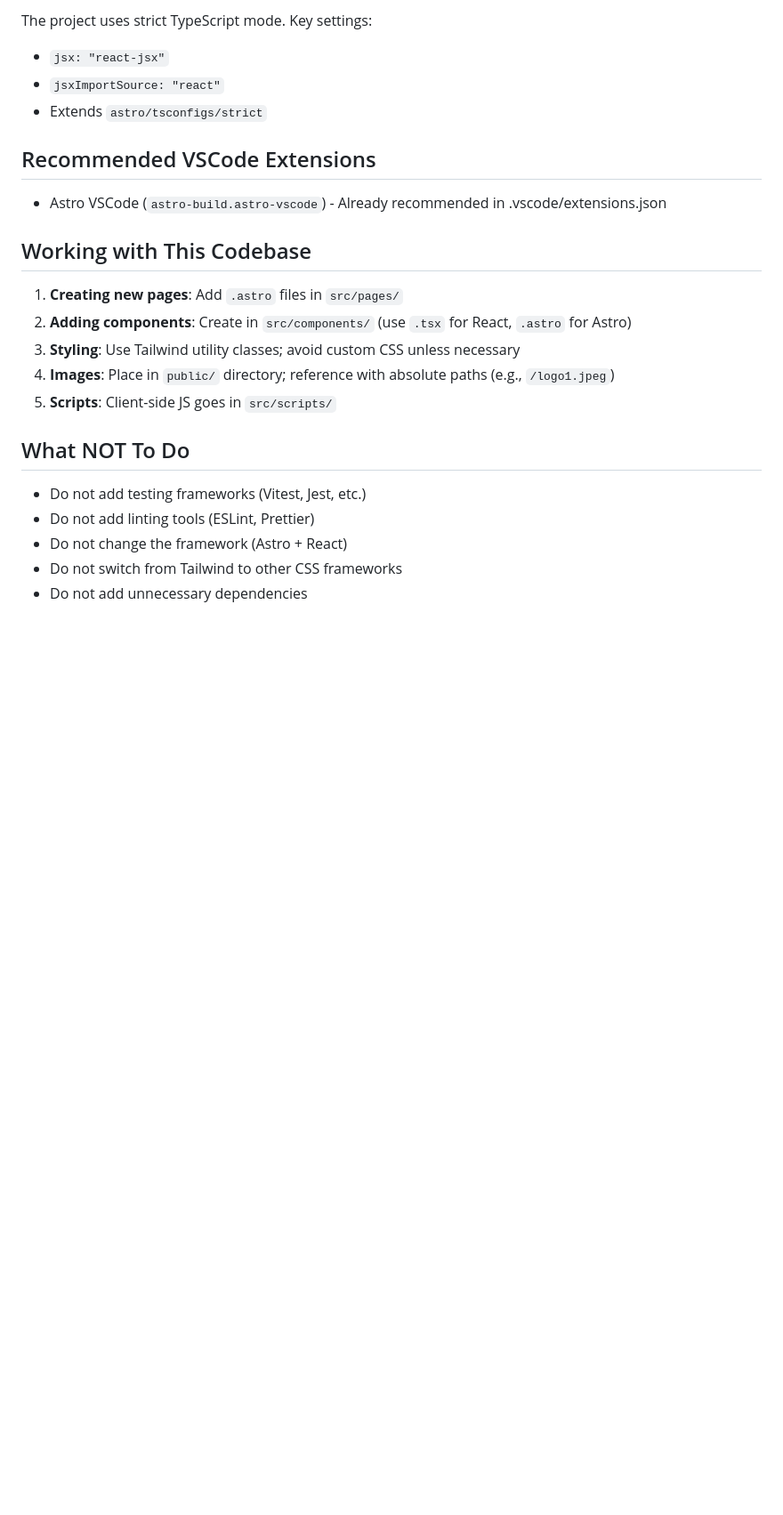
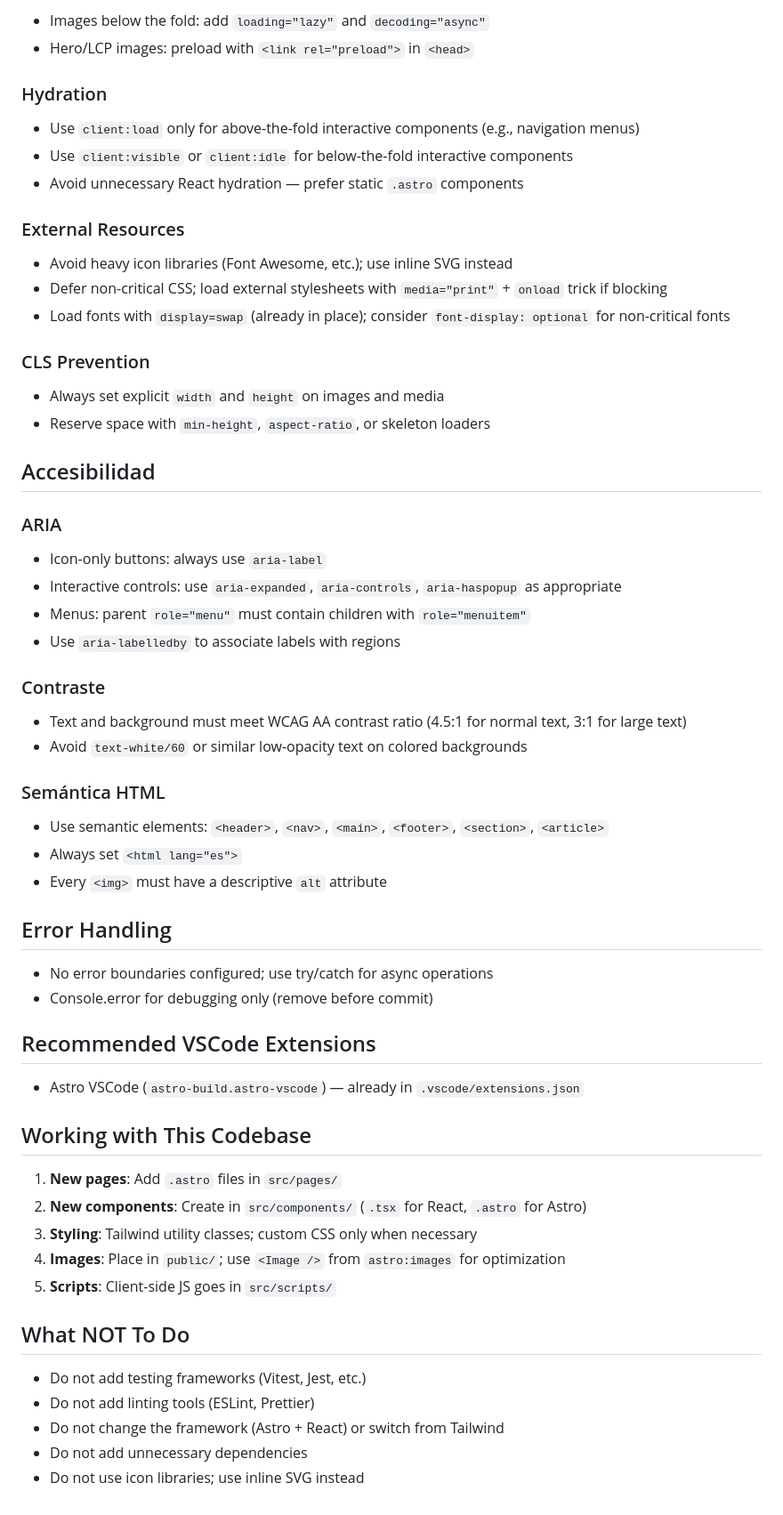
Before and after one commit to pablomg-dev/nu-spacio, a Markdown page: AGENTS.md, the part around one of its changes. Shown at 89% size. GitHub-like rendering; blank space fills up the shorter version.

Commit message:
docs(agents): improve AGENTS.md with Web Performance and Accessibility sections, Solid rules, cleaner examples, and Astro Image guidance

```diff
--- a/AGENTS.md
+++ b/AGENTS.md
@@ -160,25 +132,65 @@ import Component from '../components/Component.astro';
 
-The project uses strict TypeScript mode. Key settings:
-- `jsx: "react-jsx"`
-- `jsxImportSource: "react"`
-- Extends `astro/tsconfigs/strict`
+- Images below the fold: add `loading="lazy"` and `decoding="async"`
+- Hero/LCP images: preload with `<link rel="preload">` in `<head>`
+
+### Hydration
+
+- Use `client:load` only for above-the-fold interactive components (e.g., navigation menus)
+- Use `client:visible` or `client:idle` for below-the-fold interactive components
+- Avoid unnecessary React hydration — prefer static `.astro` components
+
+### External Resources
+
+- Avoid heavy icon libraries (Font Awesome, etc.); use inline SVG instead
+- Defer non-critical CSS; load external stylesheets with `media="print"` + `onload` trick if blocking
+- Load fonts with `display=swap` (already in place); consider `font-display: optional` for non-critical fonts
+
+### CLS Prevention
+
+- Always set explicit `width` and `height` on images and media
+- Reserve space with `min-height`, `aspect-ratio`, or skeleton loaders
+
+## Accesibilidad
+
+### ARIA
+
+- Icon-only buttons: always use `aria-label`
+- Interactive controls: use `aria-expanded`, `aria-controls`, `aria-haspopup` as appropriate
+- Menus: parent `role="menu"` must contain children with `role="menuitem"`
+- Use `aria-labelledby` to associate labels with regions
+
+### Contraste
+
+- Text and background must meet WCAG AA contrast ratio (4.5:1 for normal text, 3:1 for large text)
+- Avoid `text-white/60` or similar low-opacity text on colored backgrounds
+
+### Semántica HTML
+
+- Use semantic elements: `<header>`, `<nav>`, `<main>`, `<footer>`, `<section>`, `<article>`
+- Always set `<html lang="es">`
+- Every `<img>` must have a descriptive `alt` attribute
+
+## Error Handling
+
+- No error boundaries configured; use try/catch for async operations
+- Console.error for debugging only (remove before commit)
 
 ## Recommended VSCode Extensions
 
-- Astro VSCode (`astro-build.astro-vscode`) - Already recommended in .vscode/extensions.json
+- Astro VSCode (`astro-build.astro-vscode`) — already in `.vscode/extensions.json`
 
 ## Working with This Codebase
 
-1. **Creating new pages**: Add `.astro` files in `src/pages/`
-2. **Adding components**: Create in `src/components/` (use `.tsx` for React, `.astro` for Astro)
-3. **Styling**: Use Tailwind utility classes; avoid custom CSS unless necessary
-4. **Images**: Place in `public/` directory; reference with absolute paths (e.g., `/logo1.jpeg`)
+1. **New pages**: Add `.astro` files in `src/pages/`
+2. **New components**: Create in `src/components/` (`.tsx` for React, `.astro` for Astro)
+3. **Styling**: Tailwind utility classes; custom CSS only when necessary
+4. **Images**: Place in `public/`; use `<Image />` from `astro:images` for optimization
 5. **Scripts**: Client-side JS goes in `src/scripts/`
 
 ## What NOT To Do
 
 - Do not add testing frameworks (Vitest, Jest, etc.)
 - Do not add linting tools (ESLint, Prettier)
-- Do not change the framework (Astro + React)
-- Do not switch from Tailwind to other CSS frameworks
+- Do not change the framework (Astro + React) or switch from Tailwind
 - Do not add unnecessary dependencies
+- Do not use icon libraries; use inline SVG instead
```
Also changed, not shown: other parts of AGENTS.md (+34 -62 lines).
